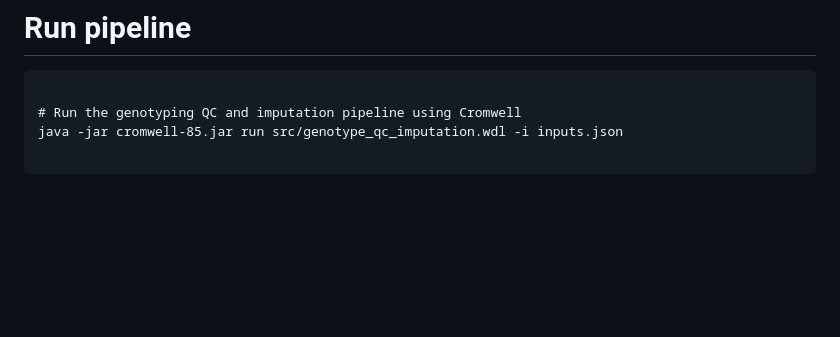
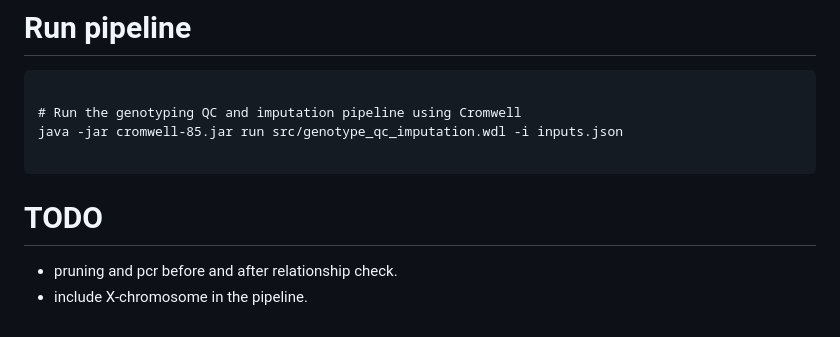
Before and after one commit to gwotto/genotype_qc_pipeline, a Markdown page: README.md, the part around the change. Drawn GitHub-style; blank space fills up the shorter version.

````diff
--- a/README.md
+++ b/README.md
@@ -36,3 +36,8 @@ The pipeline follows best practices in the field and utilizes established tools
 java -jar cromwell-85.jar run src/genotype_qc_imputation.wdl -i inputs.json
 
 ```
+
+# TODO
+
+- pruning and pcr before and after relationship check.
+- include X-chromosome in the pipeline.
````
Also changed, not shown: doc/pipeline.md (+38 -34 lines), doc/genotype_qc_preimputation.png, doc/genotype_qc_preimputation_mm.png, 5 other files.
